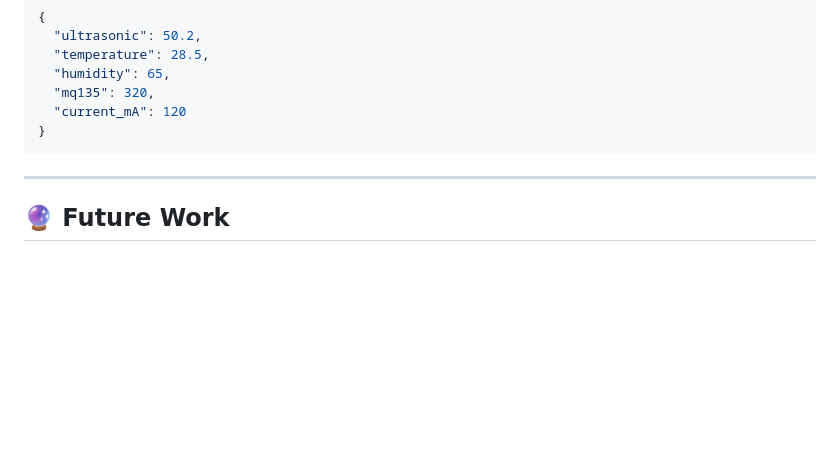
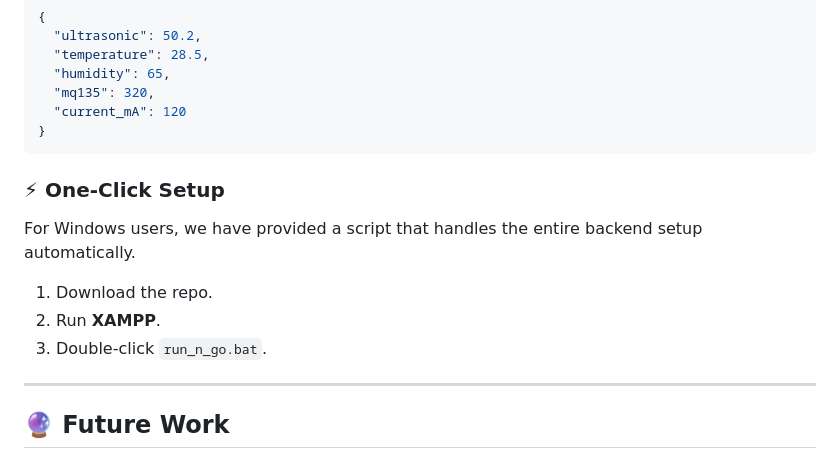
Before and after one commit to Showkot-Hosen-10/SEC_IoT, a Markdown page: README.md, the part around one of its changes. GitHub-like rendering; blank space fills up the shorter version.

````diff
--- a/README.md
+++ b/README.md
@@ -344,6 +413,13 @@ POST http://<PC_IP>:5000/api/add_data
   "current_mA": 120
 }
 ```
+### ⚡ One-Click Setup
+
+For Windows users, we have provided a script that handles the entire backend setup automatically.
+
+1. Download the repo.
+2. Run **XAMPP**.
+3. Double-click `run_n_go.bat`.
 
 ---
 
````
Also changed, not shown: other parts of README.md (+69 -0 lines).
